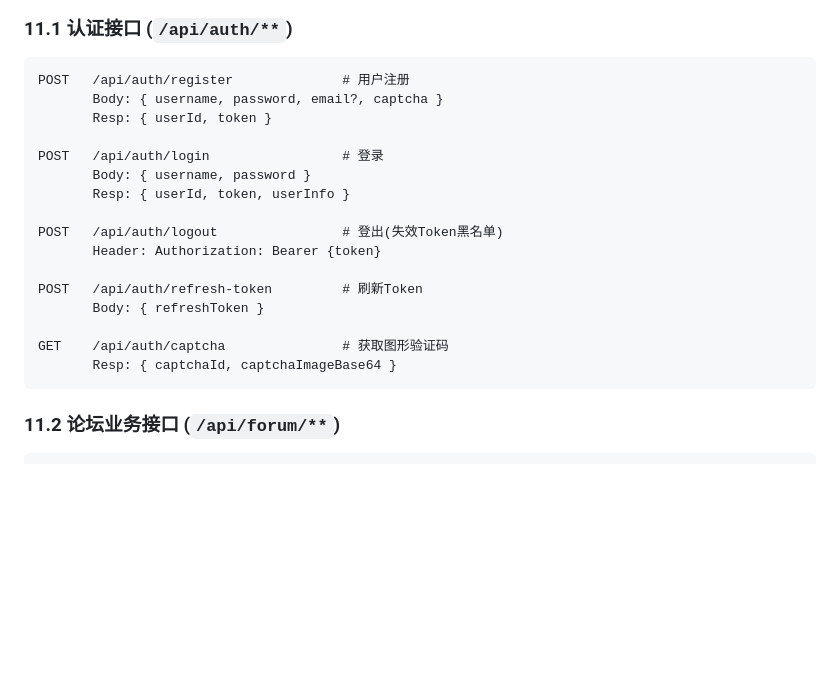
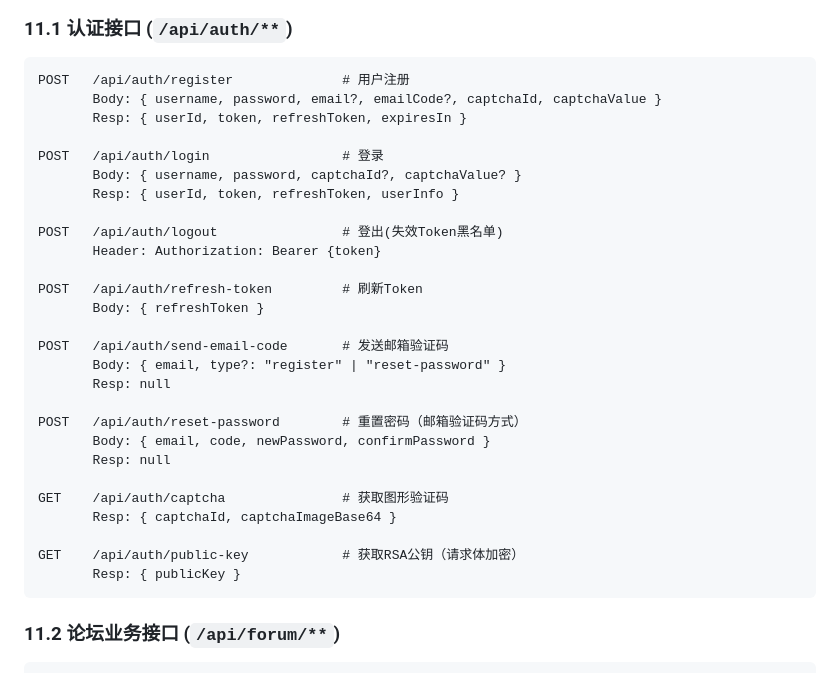
Before and after one commit to TeAnli/LinkSee, a Markdown page: PROJECT.md, the part around the change. Rendered like a GitHub page; blank space fills up the shorter version.

Commit message:
docs(auth): 新增邮箱验证码及密码重置接口文档

````diff
--- a/PROJECT.md
+++ b/PROJECT.md
@@ -1093,12 +1093,12 @@ CREATE INDEX idx_ai_task_status ON ai_task_record(status, created_at DESC);
 
 ```
 POST   /api/auth/register              # 用户注册
-       Body: { username, password, email?, captcha }
-       Resp: { userId, token }
+       Body: { username, password, email?, emailCode?, captchaId, captchaValue }
+       Resp: { userId, token, refreshToken, expiresIn }
 
 POST   /api/auth/login                 # 登录
-       Body: { username, password }
-       Resp: { userId, token, userInfo }
+       Body: { username, password, captchaId?, captchaValue? }
+       Resp: { userId, token, refreshToken, userInfo }
 
 POST   /api/auth/logout                # 登出(失效Token黑名单)
        Header: Authorization: Bearer {token}
@@ -1106,8 +1106,19 @@ POST   /api/auth/logout                # 登出(失效Token黑名单)
 POST   /api/auth/refresh-token         # 刷新Token
        Body: { refreshToken }
 
+POST   /api/auth/send-email-code       # 发送邮箱验证码
+       Body: { email, type?: "register" | "reset-password" }
+       Resp: null
+
+POST   /api/auth/reset-password        # 重置密码（邮箱验证码方式）
+       Body: { email, code, newPassword, confirmPassword }
+       Resp: null
+
 GET    /api/auth/captcha               # 获取图形验证码
        Resp: { captchaId, captchaImageBase64 }
+
+GET    /api/auth/public-key            # 获取RSA公钥（请求体加密）
+       Resp: { publicKey }
 ```
 
 ### 11.2 论坛业务接口 (`/api/forum/**`)
````
Also changed, not shown: docs/API.md (+87 -4 lines).
